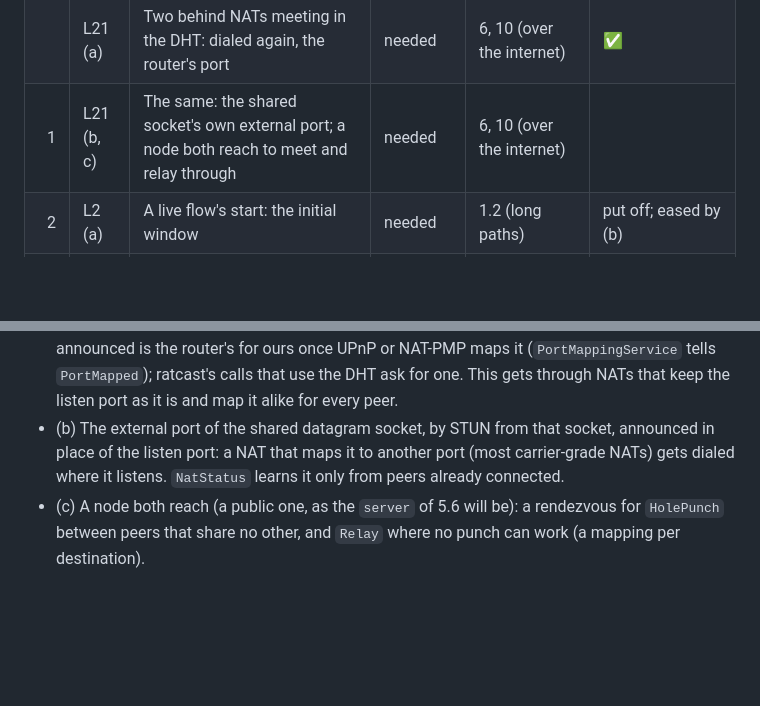
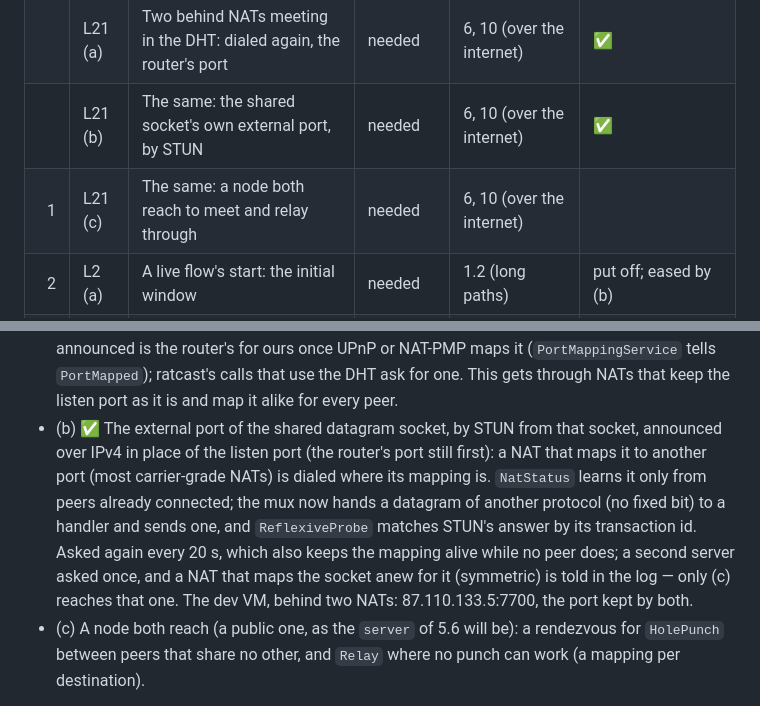
Before and after one commit to librats/ratcast, a Markdown page: docs/PLAN.md, 2 parts joined by grey strips. Drawn GitHub-style; blank space fills up the shorter version.

Commit message:
Announce the socket's STUN-learned external port to calls via the DHT
- Bump librats: the mux passes non-fixed-bit datagrams to a handler and
  can send them; ReflexiveProbe matches STUN answers by transaction id
- Over IPv4, the reflexive port is announced after the router's mapped
  port, refreshed every 20 s to keep the mapping alive with no peers
- A second STUN server, asked once, exposes symmetric NATs in the log;
  only L21 (c) can reach those
- Mark L21 (b) done in the plan, leaving (c) as the next priority

```diff
--- a/docs/PLAN.md
+++ b/docs/PLAN.md
@@ -1209,7 +1209,8 @@ and the list is in priority order:
 | | L20 | A send ceiling for a peer | needed | 5.1 | ✅ |
 | | L5 | Absolute deadlines when forwarding | needed | 5.3 | ✅ |
 | | L21 (a) | Two behind NATs meeting in the DHT: dialed again, the router's port | needed | 6, 10 (over the internet) | ✅ |
-| 1 | L21 (b, c) | The same: the shared socket's own external port; a node both reach to meet and relay through | needed | 6, 10 (over the internet) | |
+| | L21 (b) | The same: the shared socket's own external port, by STUN | needed | 6, 10 (over the internet) | ✅ |
+| 1 | L21 (c) | The same: a node both reach to meet and relay through | needed | 6, 10 (over the internet) | |
 | 2 | L2 (a) | A live flow's start: the initial window | needed | 1.2 (long paths) | put off; eased by (b) |
 | 3 | L15 | Fewer system calls per reactor turn | improves | 3.2 (CPU) | |
 | 4 | L16 | ProbeRTT that does not starve a live flow | improves | 3.2 (`reorder`) | |
@@ -1357,9 +1358,15 @@ peer both are connected to, which two strangers do not have.
   opened. The port announced is the router's for ours once UPnP or NAT-PMP maps it
   (`PortMappingService` tells `PortMapped`); ratcast's calls that use the DHT ask for one. This
   gets through NATs that keep the listen port as it is and map it alike for every peer.
-- (b) The external port of the shared datagram socket, by STUN from that socket, announced in
-  place of the listen port: a NAT that maps it to another port (most carrier-grade NATs) gets
-  dialed where it listens. `NatStatus` learns it only from peers already connected.
+- (b) ✅ The external port of the shared datagram socket, by STUN from that socket, announced
+  over IPv4 in place of the listen port (the router's port still first): a NAT that maps it to
+  another port (most carrier-grade NATs) is dialed where its mapping is. `NatStatus` learns it
+  only from peers already connected; the mux now hands a datagram of another protocol (no
+  fixed bit) to a handler and sends one, and `ReflexiveProbe` matches STUN's answer by its
+  transaction id. Asked again every 20 s, which also keeps the mapping alive while no peer
+  does; a second server asked once, and a NAT that maps the socket anew for it (symmetric) is
+  told in the log — only (c) reaches that one. The dev VM, behind two NATs: 87.110.133.5:7700,
+  the port kept by both.
 - (c) A node both reach (a public one, as the `server` of 5.6 will be): a rendezvous for
   `HolePunch` between peers that share no other, and `Relay` where no punch can work (a mapping
   per destination).
```
